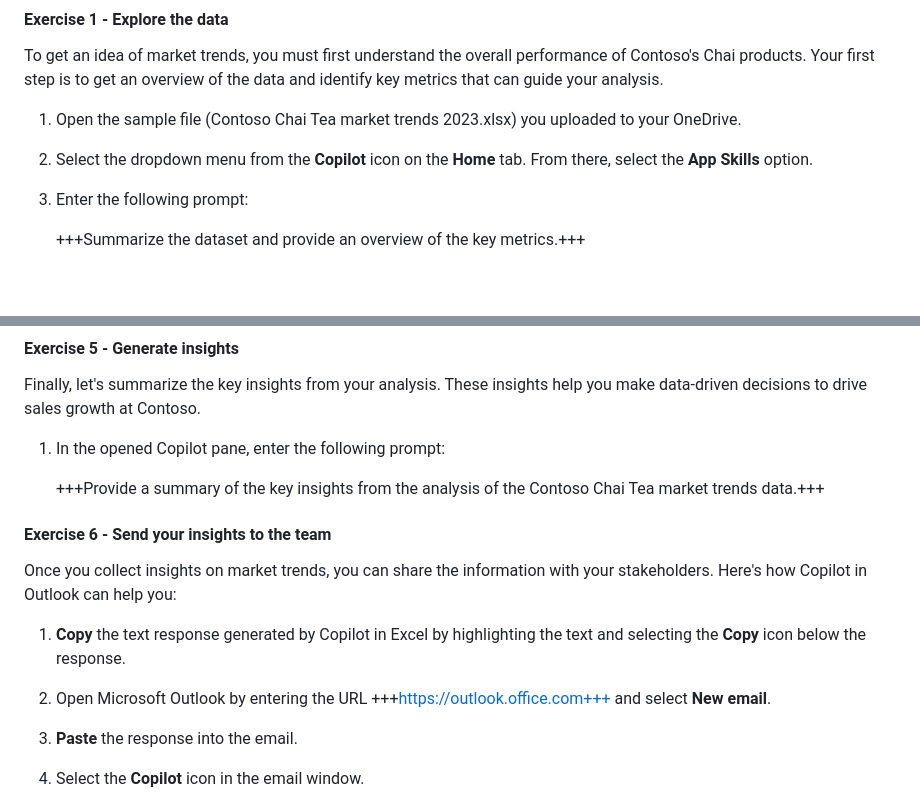
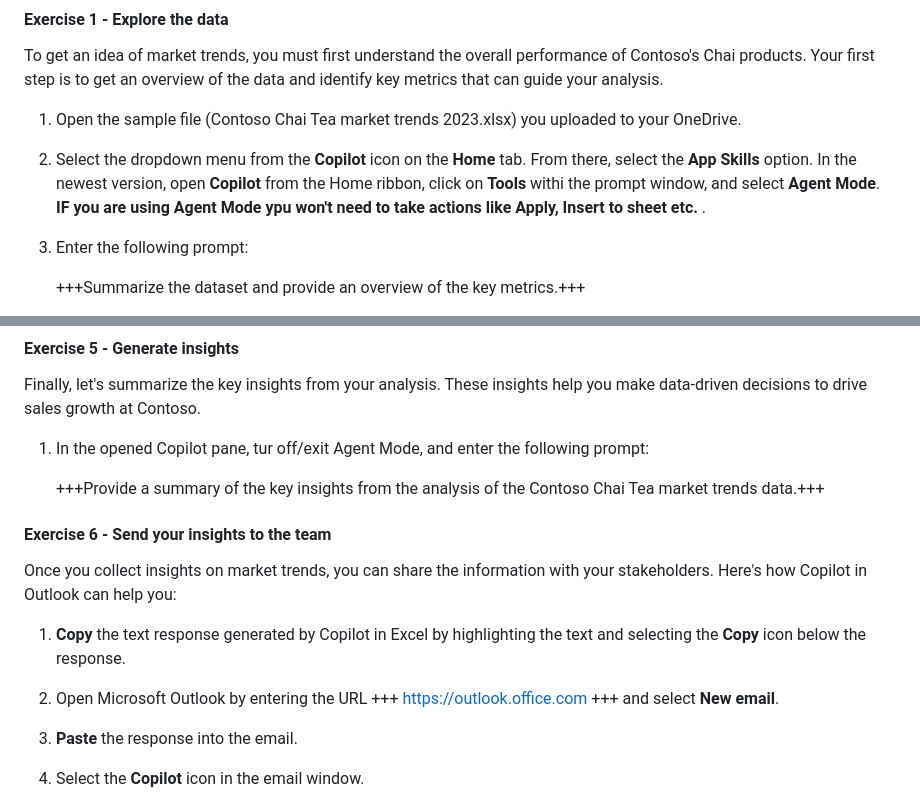
Before and after one commit to elenatrajkovikjsemos/Copilot-Labs, a Markdown page: Lab_05_Boost_productivity_Excel.md, 2 parts joined by grey strips. Drawn GitHub-style; blank space fills up the shorter version.

```diff
--- a/Lab_05_Boost_productivity_Excel.md
+++ b/Lab_05_Boost_productivity_Excel.md
@@ -24,6 +24,8 @@ To get an idea of market trends, you must first understand  the overall performa
 1. Open the sample file (Contoso Chai Tea market trends 2023.xlsx) you uploaded to your OneDrive.
 
 1. Select the dropdown menu from the **Copilot** icon on the **Home** tab. From there, select the **App Skills** option.
+   In the newest version, open **Copilot** from the Home ribbon, click on **Tools** withi the prompt window, and select **Agent Mode**.
+   **IF you are using Agent Mode ypu won't need to take actions like Apply, Insert to sheet etc.** .
 
 1. Enter the following prompt:
 
@@ -88,7 +90,7 @@ Understanding the total sales is crucial for evaluating the success of your sale
 
 Finally, let's summarize the key insights from your analysis. These insights help you make data-driven decisions to drive sales growth at Contoso.
 
-1. In the opened Copilot pane, enter the following prompt:
+1. In the opened Copilot pane, tur off/exit Agent Mode, and enter the following prompt:
 
     +++Provide a summary of the key insights from the analysis of the Contoso Chai Tea market trends data.+++
 
@@ -98,7 +100,7 @@ Once you collect insights on market trends, you can share the information with y
 
 1. **Copy** the text response generated by Copilot in Excel by highlighting the text and selecting the **Copy** icon below the response.
 
-1. Open Microsoft Outlook by entering the URL +++https://outlook.office.com+++ and select **New email**.
+1. Open Microsoft Outlook by entering the URL +++ https://outlook.office.com +++ and select **New email**.
 
 1. **Paste** the response into the email.
 
```
